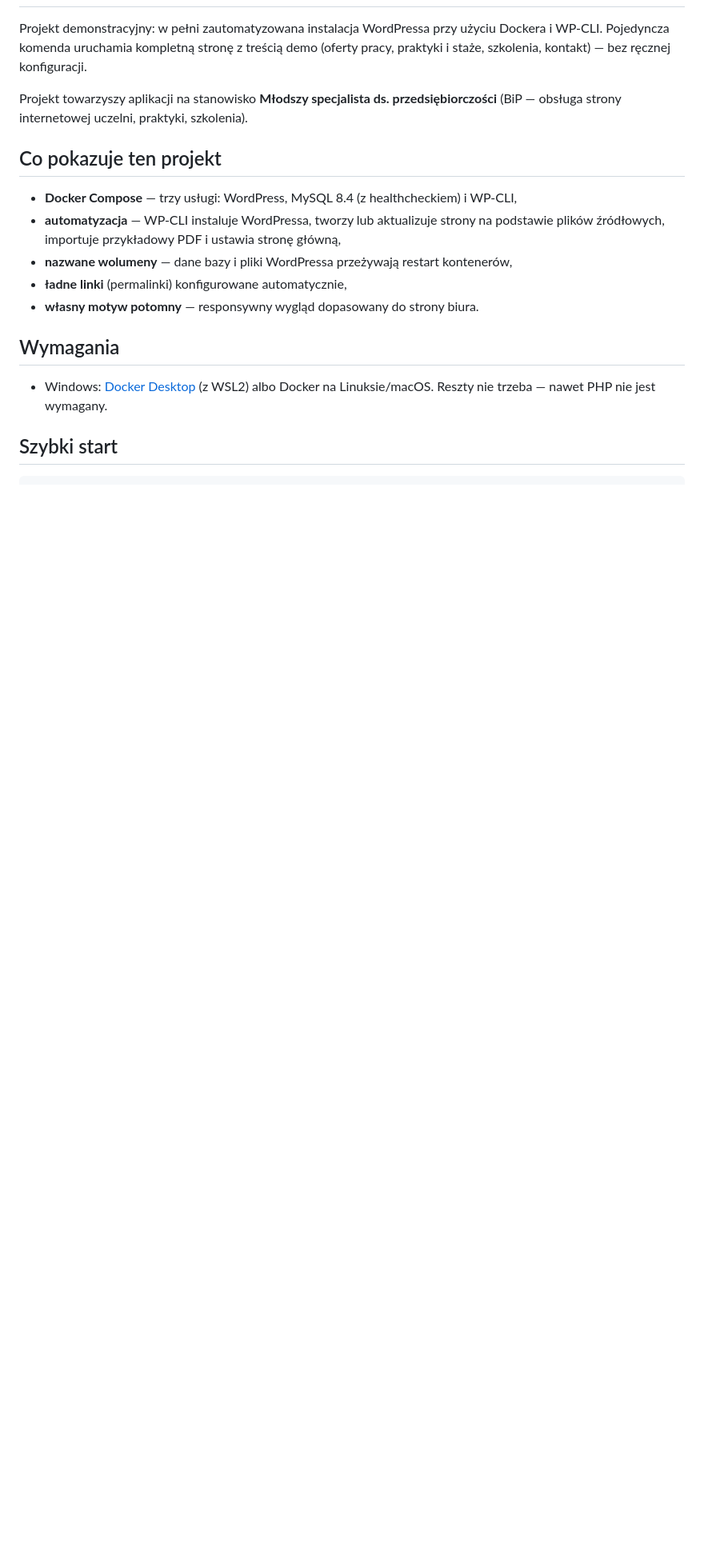
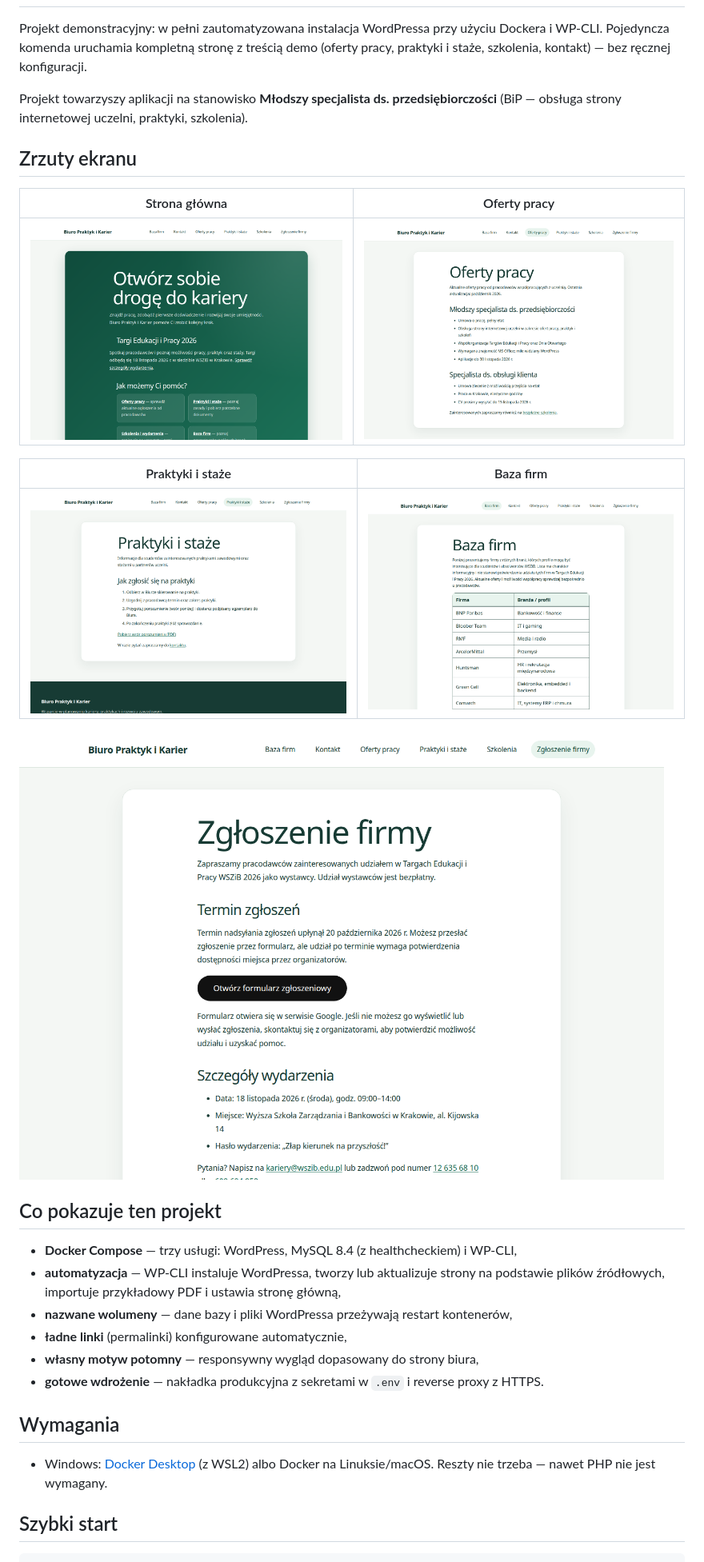
Before and after one commit to mfrondziak-dev/wordpress-biuro-karier, a Markdown page: README.md, the part around one of its changes. Shown at 80% size. GitHub-like rendering; pictures changed too: screenshots/01-strona-glowna.png (added), screenshots/02-oferty-pracy.png (added), screenshots/03-praktyki-i-staze.png (added); blank space fills up the shorter version.

```diff
--- a/README.md
+++ b/README.md
@@ -7,6 +7,18 @@ Dockera i WP-CLI. Pojedyncza komenda uruchamia kompletną stronę z treścią de
 Projekt towarzyszy aplikacji na stanowisko **Młodszy specjalista ds. przedsiębiorczości**
 (BiP — obsługa strony internetowej uczelni, praktyki, szkolenia).
 
+## Zrzuty ekranu
+
+| Strona główna | Oferty pracy |
+|---|---|
+| ![Strona główna](screenshots/01-strona-glowna.png) | ![Oferty pracy](screenshots/02-oferty-pracy.png) |
+
+| Praktyki i staże | Baza firm |
+|---|---|
+| ![Praktyki i staże](screenshots/03-praktyki-i-staze.png) | ![Baza firm](screenshots/04-baza-firm.png) |
+
+![Zgłoszenie firmy](screenshots/05-zglos-firme.png)
+
 ## Co pokazuje ten projekt
 
 - **Docker Compose** — trzy usługi: WordPress, MySQL 8.4 (z healthcheckiem) i WP-CLI,
@@ -14,7 +26,8 @@ Projekt towarzyszy aplikacji na stanowisko **Młodszy specjalista ds. przedsięb
   na podstawie plików źródłowych, importuje przykładowy PDF i ustawia stronę główną,
 - **nazwane wolumeny** — dane bazy i pliki WordPressa przeżywają restart kontenerów,
 - **ładne linki** (permalinki) konfigurowane automatycznie,
-- **własny motyw potomny** — responsywny wygląd dopasowany do strony biura.
+- **własny motyw potomny** — responsywny wygląd dopasowany do strony biura,
+- **gotowe wdrożenie** — nakładka produkcyjna z sekretami w `.env` i reverse proxy z HTTPS.
 
 ## Wymagania
 
```
Also changed, not shown: other parts of README.md (+118 -6 lines), 6 other files.
